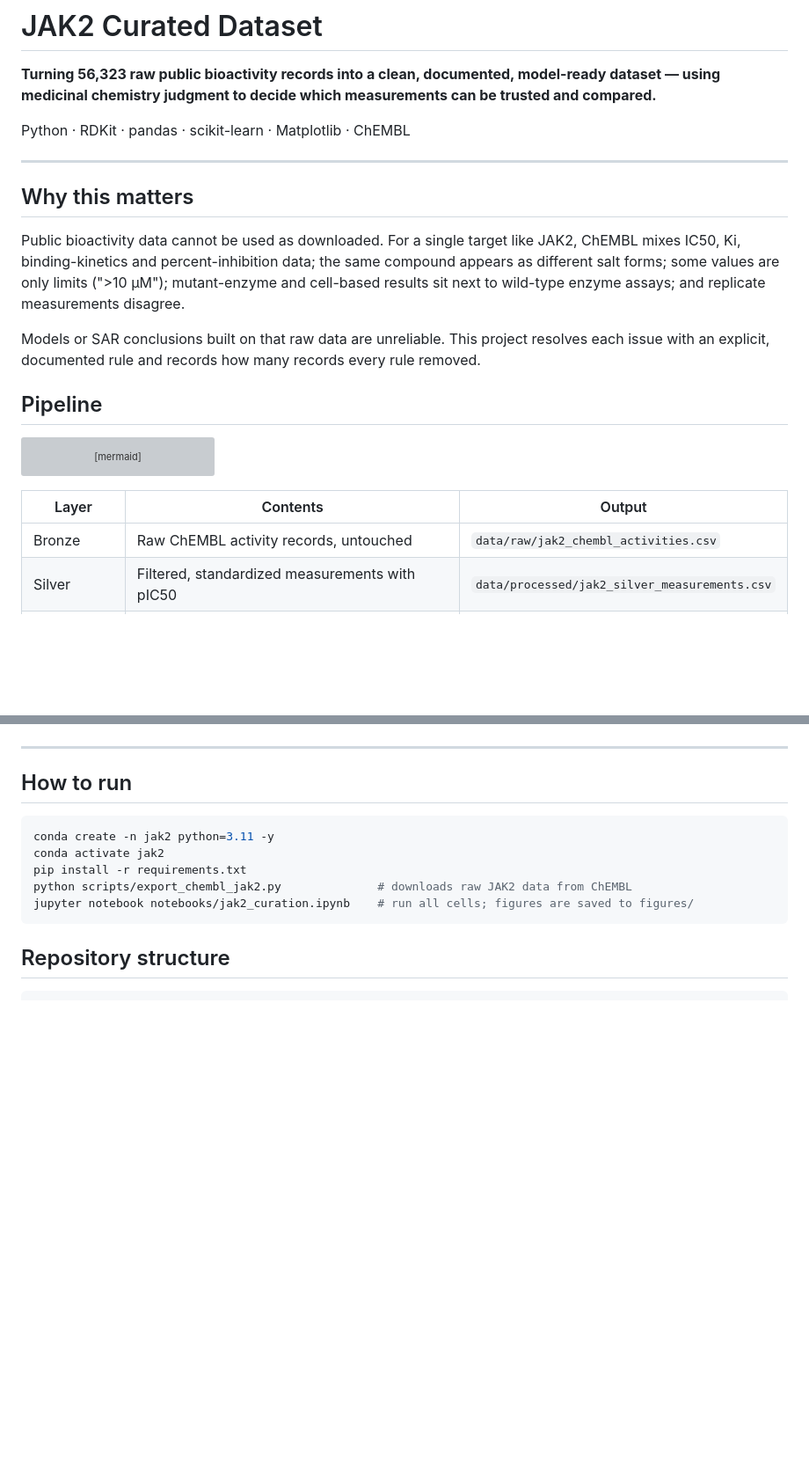
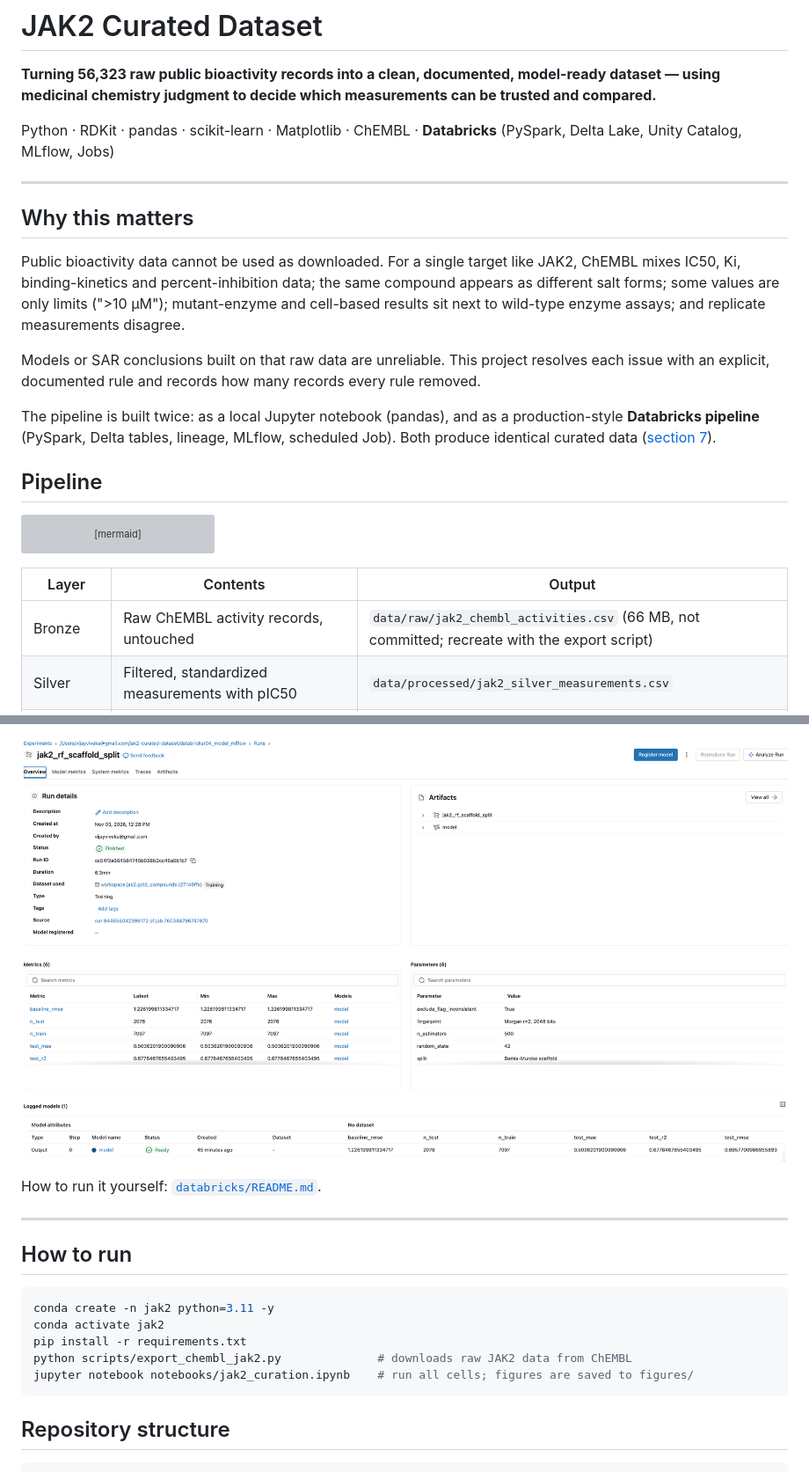
Before and after one commit to Vdevannah/jak2-curated-dataset, a Markdown page: README.md, 2 parts joined by grey strips. Shown at 88% size. GitHub-like rendering; pictures changed too: figures/databricks/mlflow_run.png (added); blank space fills up the shorter version; grey boxes are pictures that could not be loaded.

````diff
--- a/README.md
+++ b/README.md
@@ -3,7 +3,7 @@
 **Turning 56,323 raw public bioactivity records into a clean, documented, model-ready dataset —
 using medicinal chemistry judgment to decide which measurements can be trusted and compared.**
 
-Python · RDKit · pandas · scikit-learn · Matplotlib · ChEMBL
+Python · RDKit · pandas · scikit-learn · Matplotlib · ChEMBL · **Databricks** (PySpark, Delta Lake, Unity Catalog, MLflow, Jobs)
 
 ---
 
@@ -17,6 +17,10 @@ wild-type enzyme assays; and replicate measurements disagree.
 Models or SAR conclusions built on that raw data are unreliable. This project resolves each issue
 with an explicit, documented rule and records how many records every rule removed.
 
+The pipeline is built twice: as a local Jupyter notebook (pandas), and as a production-style
+**Databricks pipeline** (PySpark, Delta tables, lineage, MLflow, scheduled Job). Both produce identical
+curated data ([section 7](#7-the-same-pipeline-on-databricks)).
+
 ## Pipeline
 
 ```mermaid
@@ -29,7 +33,7 @@ flowchart LR
 
 | Layer | Contents | Output |
 |---|---|---|
-| Bronze | Raw ChEMBL activity records, untouched | `data/raw/jak2_chembl_activities.csv` |
+| Bronze | Raw ChEMBL activity records, untouched | `data/raw/jak2_chembl_activities.csv` (66 MB, not committed; recreate with the export script) |
 | Silver | Filtered, standardized measurements with pIC50 | `data/processed/jak2_silver_measurements.csv` |
 | Gold | One row per compound: mean pIC50, spread, number of measurements | `data/processed/jak2_gold_compounds.csv` |
 | Data-quality log | Rows removed by each rule, and why | `data/processed/jak2_dq_log.csv` |
@@ -122,3 +172,7 @@ are slightly over-predicted and the most potent slightly under-predicted.
+![MLflow run](figures/databricks/mlflow_run.png)
+
+How to run it yourself: [`databricks/README.md`](databricks/README.md).
+
 ---
 
 ## How to run
````
Also changed, not shown: other parts of README.md (+52 -4 lines), figures/databricks/gold_columns.png (added), figures/databricks/job_run.png (added), figures/databricks/lineage.png (added), 1 other file.
